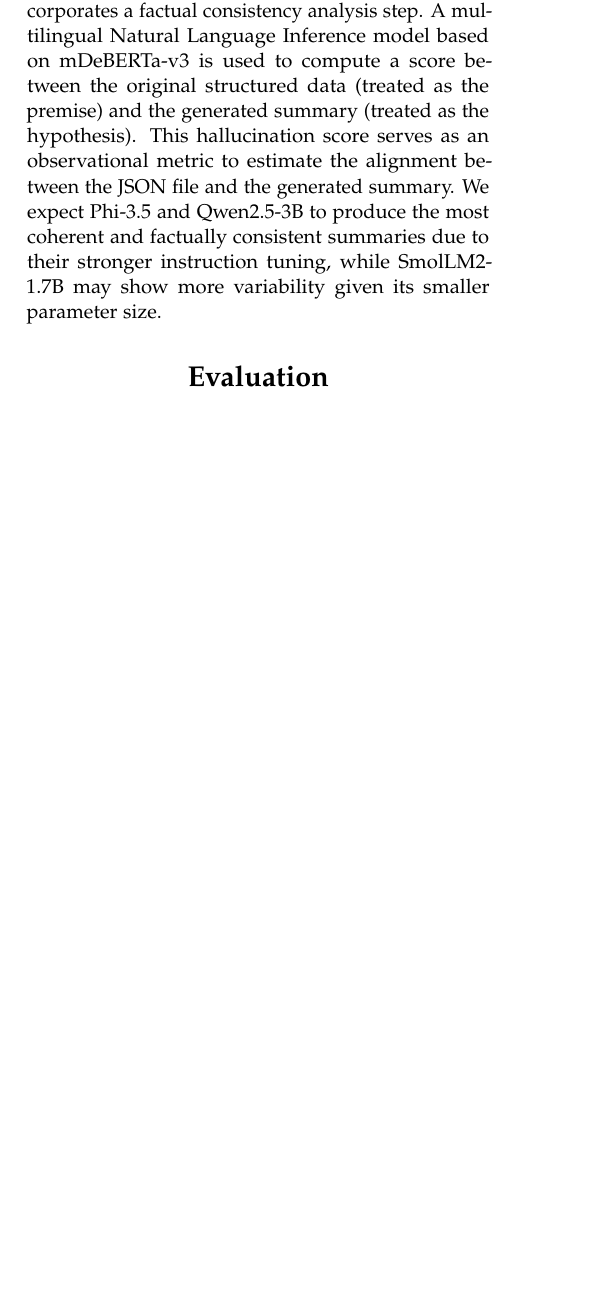
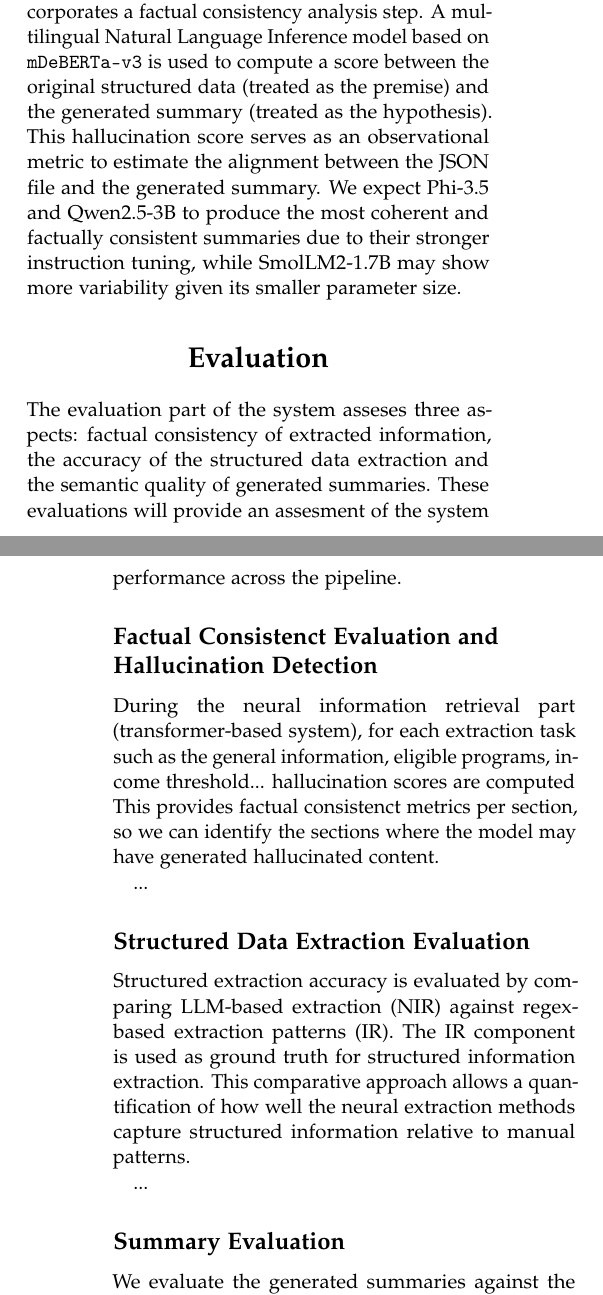
Before and after one commit to christianfaccio/automatic_summarization_system, a LaTeX document (report/main.tex): part of one column of page 3 of 3 before the commit and two parts of the columns of pages 3 and 4 of 4 after it, the two joined at a grey line, cut so that both start at the same text, the shorter picture padded with empty space. Compiled offline with pdfLaTeX.

Commit message:
Update report

```diff
--- a/report/main.tex
+++ b/report/main.tex
@@ -154,6 +154,20 @@
 
 The summaries were generated from structured JSON data. Each JSON entry was transformed into a designed prompt that explicitly instructed the model to act as an academic writer, produce a structured summary of 200–250 words, and avoid inventing information. The generation process used controlled parameters, including a moderate temperature (0.4), nucleus sampling (top-p 0.9), and a repetition penalty to reduce redundancy. These settings aim to balance determinism and linguistic naturalness and limit variability across runs.
 
-In addition to summary generation, the pipeline incorporates a factual consistency analysis step. A multilingual Natural Language Inference model based on mDeBERTa-v3 is used to compute a score between the original structured data (treated as the premise) and the generated summary (treated as the hypothesis). This hallucination score serves as an observational metric to estimate the alignment between the JSON file and the generated summary. We expect Phi-3.5 and Qwen2.5-3B to produce the most coherent and factually consistent summaries due to their stronger instruction tuning, while SmolLM2-1.7B may show more variability given its smaller parameter size.
+In addition to summary generation, the pipeline incorporates a factual consistency analysis step. A multilingual Natural Language Inference model based on \texttt{mDeBERTa-v3} is used to compute a score between the original structured data (treated as the premise) and the generated summary (treated as the hypothesis). This hallucination score serves as an observational metric to estimate the alignment between the JSON file and the generated summary. We expect Phi-3.5 and Qwen2.5-3B to produce the most coherent and factually consistent summaries due to their stronger instruction tuning, while SmolLM2-1.7B may show more variability given its smaller parameter size.
 
 \section{Evaluation}
+The evaluation part of the system asseses three aspects: factual consistency of extracted information, the accuracy of the structured data extraction and the semantic quality of generated summaries. These evaluations will provide an assesment of the system performance across the pipeline.
+
+\subsection{Factual Consistenct Evaluation and Hallucination Detection}
+During the neural information retrieval part (transformer-based system), for each extraction task such as the general information, eligible programs, income threshold... hallucination scores are computed This provides factual consistenct metrics per section, so we can identify the sections where the model may have generated hallucinated content.
+
+...
+
+\subsection{Structured Data Extraction Evaluation}
+Structured extraction accuracy is evaluated by comparing LLM-based extraction (NIR) against regex-based extraction patterns (IR). The IR component is used as ground truth for structured information extraction. This comparative approach allows a quantification of how well the neural extraction methods capture structured information relative to manual patterns.
+
+...
+
+\subsection{Summary Evaluation}
+We evaluate the generated summaries against the original source documents using \texttt{BERTScore}, which is a learned metric based on contextual embbedings from pre-trained models. The evaluation uses \texttt{XLM-RoBERTa-base}, which is a crosslingual variant of the RoBERTa model. This crosslingual model allows meaningful comparison between the Spanish documents and the generated summaries.
@@ -160,3 +180,8 @@
+The three models used for summarization showed consistent performance. Phi-3.5-mini achieved an average BERTScore F1 of 0.793 (range 0.787–0.800), Qwen2.5-3B attained 0.805 (range 0.793–0.813), and SmolLM2-1.7B achieved 0.803 (range 0.786–0.818). These results indicate strong semantic conservation of source document content in the summaries.
+
+Per document analysis reveals small variation, as BERTScore F1 ranged from 0.786 to 0.818 across years and models. The small variation likely reflects the heterogeinity between documents and structure. The consistent ~0.80 performance across years suggests that the summarization pipeline generalizes robustly across different scholarship documents.
+
+...
 
 \section{Conclusions}
 
```
Also changed, not shown: report/main.pdf, report/main.tex (6 more changed lines).
